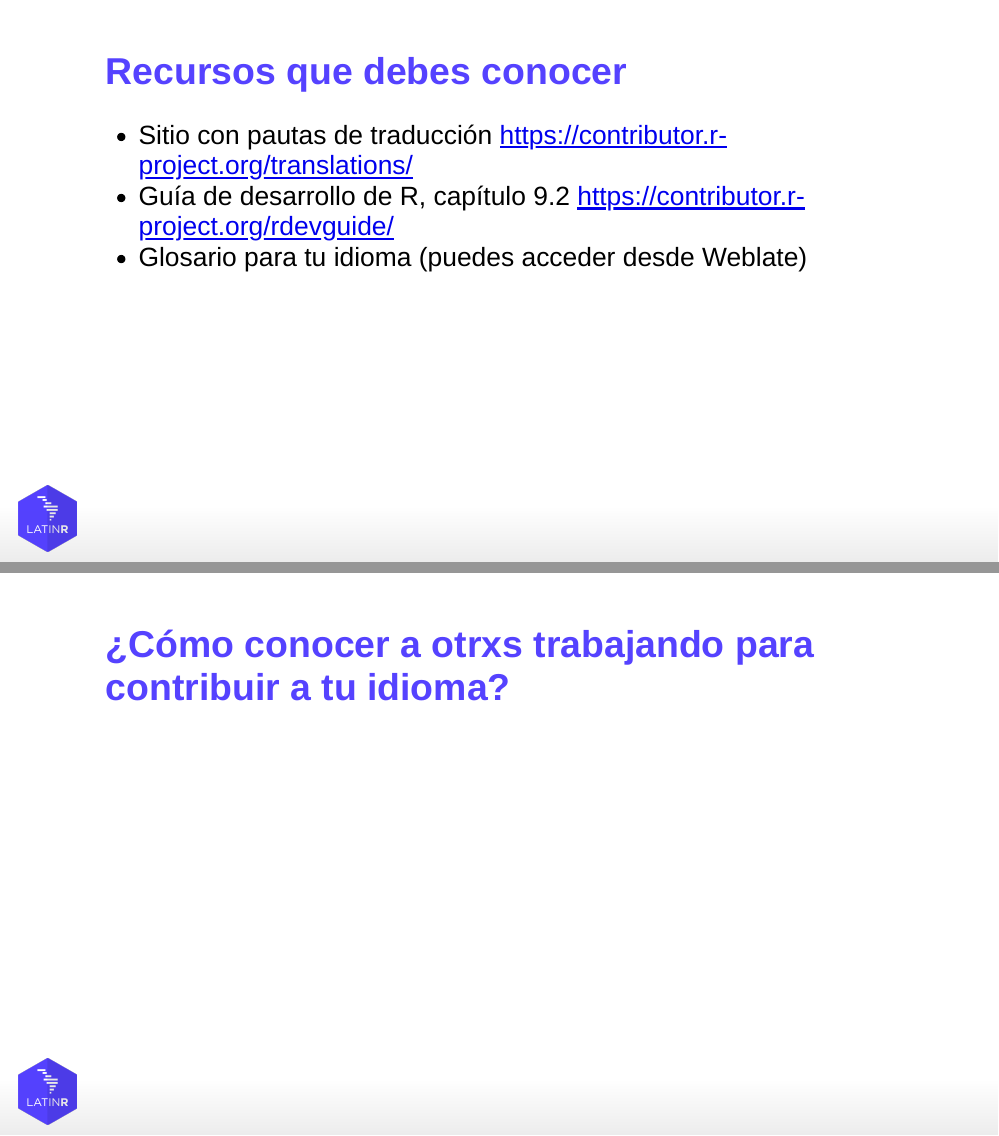
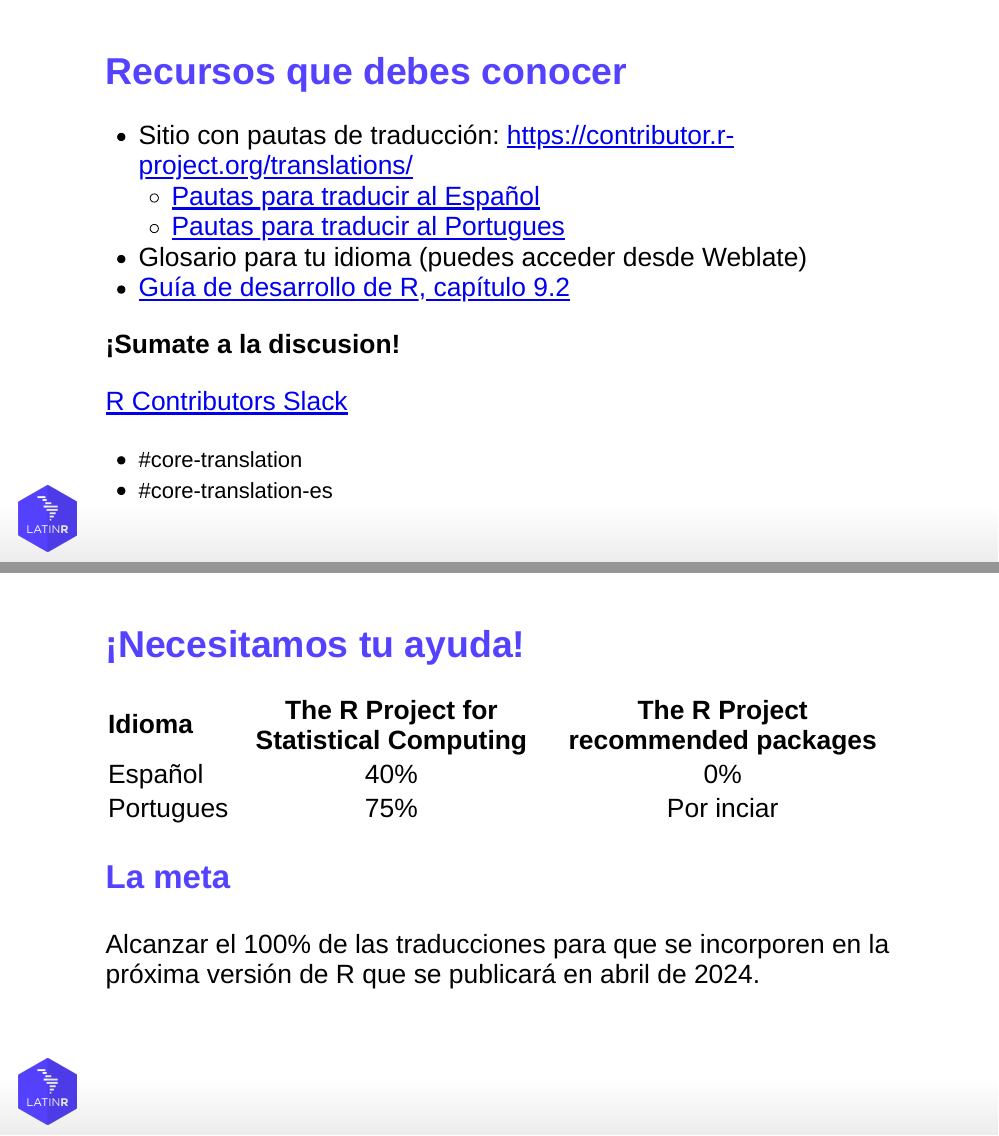
Before and after one commit to mcnanton/latinr_2023_translating_R, an R Markdown document (presentacion.Rmd): pages 8 and 9 of 10, joined at a grey line. Rendered offline with R 4.5, knitr and Pandoc, with nearby package versions; the slides are laid out offline by our stand-in for remark.js, each with all of its steps uncovered, in fonts that may differ from those the slides ask for, and without slide numbers, shadows or browser add-ons.

Commit message:
sugerencias

```diff
--- a/presentacion.Rmd
+++ b/presentacion.Rmd
@@ -56,18 +60,40 @@
 ---
 # Paso 3:
 A traducir!
-.center[<img src="weblate3.jpg"/>]
+.center[<img src="weblate3.jpg" alt="Captura de pantalla de la interfaz de weblate, muestra un mensaje en inglés y el campo a completar con la traducción al español. A la derecha de la pantalla se muestra el glosario."/>]
 
 ---
 # Recursos que debes conocer
-* Sitio con pautas de traducción
+
+* Sitio con pautas de traducción:
 https://contributor.r-project.org/translations/
-* Guía de desarrollo de R, capítulo 9.2
-https://contributor.r-project.org/rdevguide/
+    * [Pautas para traducir al Español](https://contributor.r-project.org/translations/Conventions_for_Languages/Spanish-specific-translations.html)
+    * [Pautas para traducir al Portugues](https://contributor.r-project.org/translations/Conventions_for_Languages/Brazilian%E2%80%90Portugese-specific-translations.html)
 * Glosario para tu idioma (puedes acceder desde Weblate)
+* [Guía de desarrollo de R, capítulo 9.2](https://contributor.r-project.org/rdevguide/)
+
+--
+
+**¡Sumate a la discusion!**
+
+[R Contributors Slack](https://contributor.r-project.org/slack)
+* `#core-translation`
+* `#core-translation-es`
+
 
 ---
-# ¿Cómo conocer a otrxs trabajando para contribuir a tu idioma?
+# ¡Necesitamos tu ayuda!
+
+| Idioma | The R Project for Statistical Computing | The R Project recommended packages |
+|:------|:-----:|:------:|
+|Español | 40% | 0%|
+|Portugues | 75% | Por inciar |
+
+--
+
+### La meta
+
+Alcanzar el 100% de las traducciones para que se incorporen en la próxima versión de R que se publicará en abril de 2024.
 
 ---
 class: chapter-slide
```
Also changed, not shown: presentacion.Rmd (14 more changed lines).
